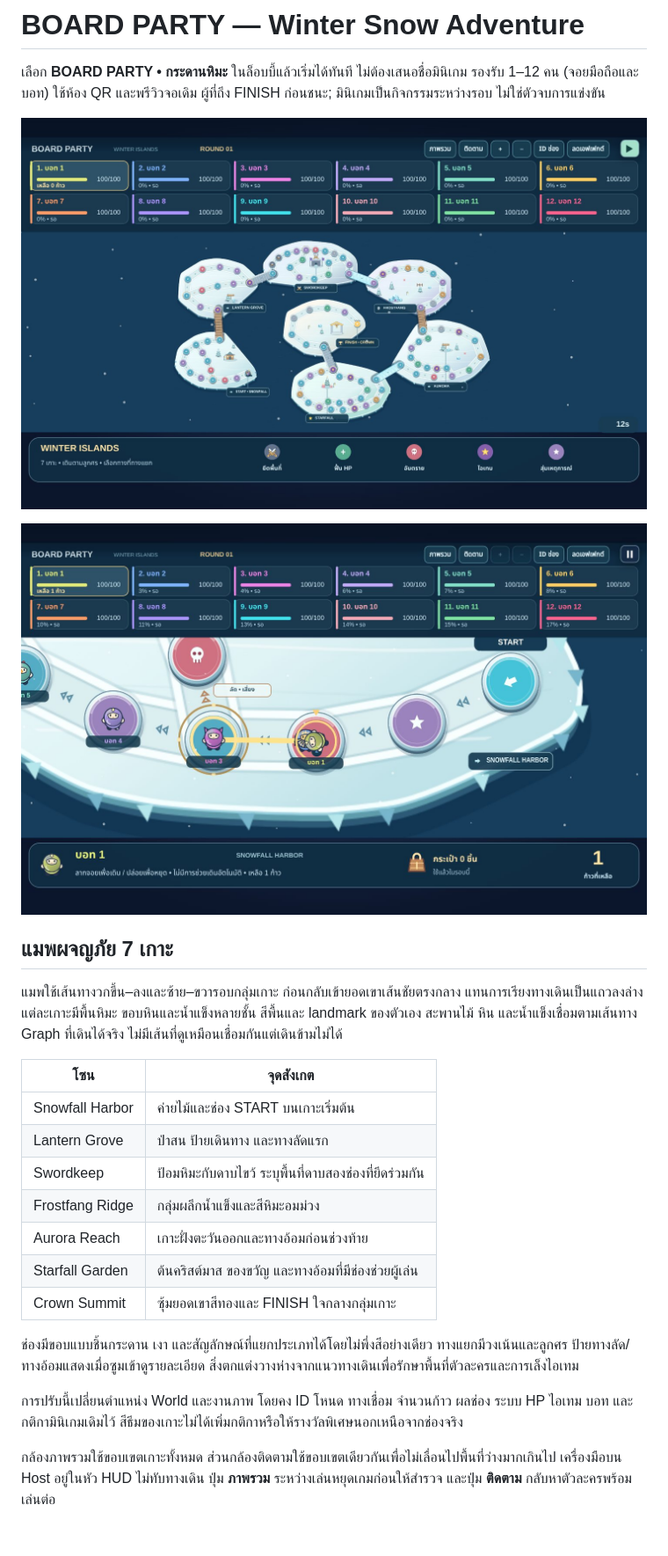
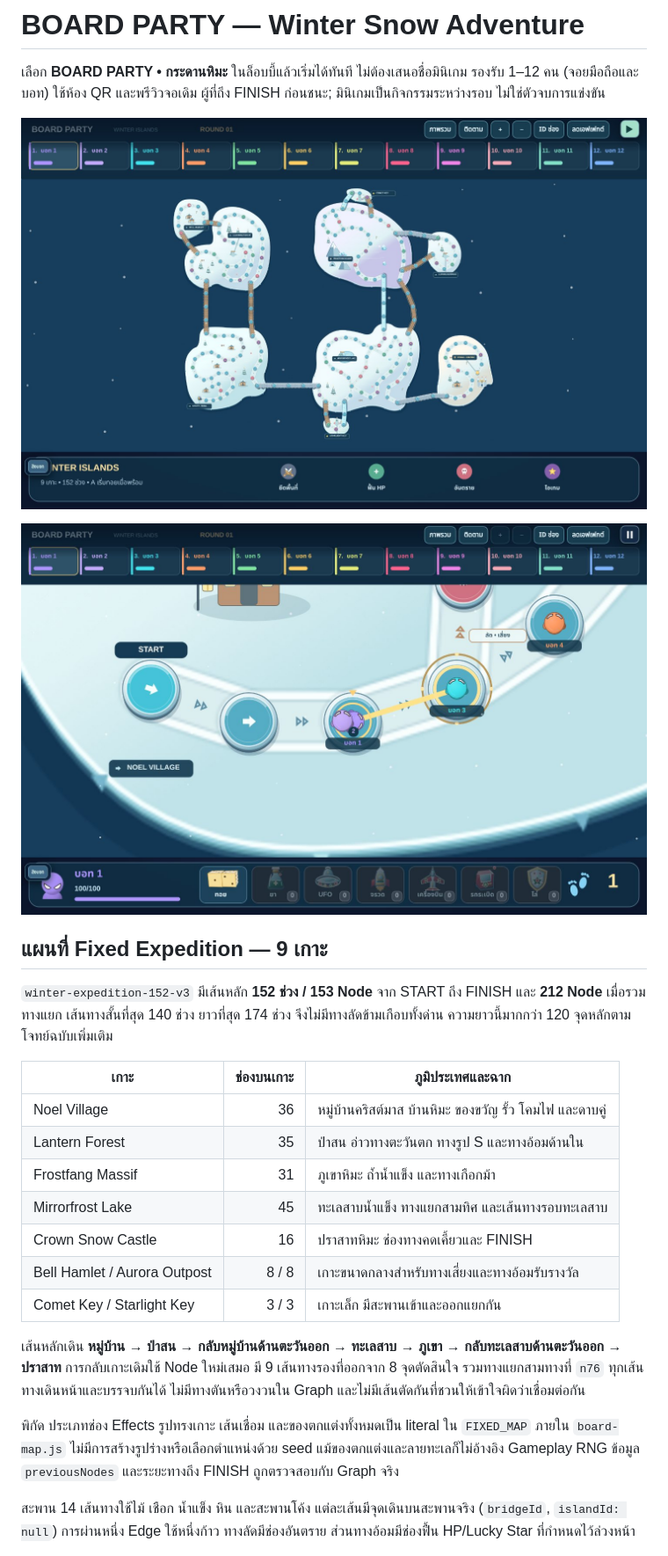
Before and after one commit to tanawutmalirum29-ux/GAME-FRIENDS, a Markdown page: docs/board-party.md, the part around one of its changes. Shown at 88% size. Rendered like a GitHub page; pictures changed too: docs/board-overview.jpg, docs/board-preview.jpg; blank space fills up the shorter version.

```diff
--- a/docs/board-party.md
+++ b/docs/board-party.md
@@ -6,23 +6,23 @@
 
 ![BOARD PARTY with twelve-player HUD](board-preview.jpg)
 
-## แมพผจญภัย 7 เกาะ
+## แผนที่ Fixed Expedition — 9 เกาะ
 
-แมพใช้เส้นทางวกขึ้น–ลงและซ้าย–ขวารอบกลุ่มเกาะ ก่อนกลับเข้ายอดเขาเส้นชัยตรงกลาง แทนการเรียงทางเดินเป็นแถวลงล่าง แต่ละเกาะมีพื้นหิมะ ขอบหินและน้ำแข็งหลายชั้น สีพื้นและ landmark ของตัวเอง สะพานไม้ หิน และน้ำแข็งเชื่อมตามเส้นทาง Graph ที่เดินได้จริง ไม่มีเส้นที่ดูเหมือนเชื่อมกันแต่เดินข้ามไม่ได้
+`winter-expedition-152-v3` มีเส้นหลัก **152 ช่วง / 153 Node** จาก START ถึง FINISH และ **212 Node** เมื่อรวมทางแยก เส้นทางสั้นที่สุด 140 ช่วง ยาวที่สุด 174 ช่วง จึงไม่มีทางลัดข้ามเกือบทั้งด่าน ความยาวนี้มากกว่า 120 จุดหลักตามโจทย์ฉบับเพิ่มเติม
 
-| โซน | จุดสังเกต |
-| --- | --- |
-| Snowfall Harbor | ค่ายไม้และช่อง START บนเกาะเริ่มต้น |
-| Lantern Grove | ป่าสน ป้ายเดินทาง และทางลัดแรก |
-| Swordkeep | ป้อมหิมะกับดาบไขว้ ระบุพื้นที่ดาบสองช่องที่ยึดร่วมกัน |
-| Frostfang Ridge | กลุ่มผลึกน้ำแข็งและสีหิมะอมม่วง |
-| Aurora Reach | เกาะฝั่งตะวันออกและทางอ้อมก่อนช่วงท้าย |
-| Starfall Garden | ต้นคริสต์มาส ของขวัญ และทางอ้อมที่มีช่องช่วยผู้เล่น |
-| Crown Summit | ซุ้มยอดเขาสีทองและ FINISH ใจกลางกลุ่มเกาะ |
+| เกาะ | ช่องบนเกาะ | ภูมิประเทศและฉาก |
+| --- | ---: | --- |
+| Noel Village | 36 | หมู่บ้านคริสต์มาส บ้านหิมะ ของขวัญ รั้ว โคมไฟ และดาบคู่ |
+| Lantern Forest | 35 | ป่าสน อ่าวทางตะวันตก ทางรูป S และทางอ้อมด้านใน |
+| Frostfang Massif | 31 | ภูเขาหิมะ ถ้ำน้ำแข็ง และทางเกือกม้า |
+| Mirrorfrost Lake | 45 | ทะเลสาบน้ำแข็ง ทางแยกสามทิศ และเส้นทางรอบทะเลสาบ |
+| Crown Snow Castle | 16 | ปราสาทหิมะ ช่องทางคดเคี้ยวและ FINISH |
+| Bell Hamlet / Aurora Outpost | 8 / 8 | เกาะขนาดกลางสำหรับทางเสี่ยงและทางอ้อมรับรางวัล |
+| Comet Key / Starlight Key | 3 / 3 | เกาะเล็ก มีสะพานเข้าและออกแยกกัน |
 
-ช่องมีขอบแบบชิ้นกระดาน เงา และสัญลักษณ์ที่แยกประเภทได้โดยไม่พึ่งสีอย่างเดียว ทางแยกมีวงเน้นและลูกศร ป้ายทางลัด/ทางอ้อมแสดงเมื่อซูมเข้าดูรายละเอียด สิ่งตกแต่งวางห่างจากแนวทางเดินเพื่อรักษาพื้นที่ตัวละครและการเล็งไอเทม
+เส้นหลักเดิน **หมู่บ้าน → ป่าสน → กลับหมู่บ้านด้านตะวันออก → ทะเลสาบ → ภูเขา → กลับทะเลสาบด้านตะวันออก → ปราสาท** การกลับเกาะเดิมใช้ Node ใหม่เสมอ มี 9 เส้นทางรองที่ออกจาก 8 จุดตัดสินใจ รวมทางแยกสามทางที่ `n76` ทุกเส้นทางเดินหน้าและบรรจบกันได้ ไม่มีทางตันหรือวงวนใน Graph และไม่มีเส้นตัดกันที่ชวนให้เข้าใจผิดว่าเชื่อมต่อกัน
 
-การปรับนี้เปลี่ยนตำแหน่ง World และงานภาพ โดยคง ID โหนด ทางเชื่อม จำนวนก้าว ผลช่อง ระบบ HP ไอเทม บอท และกติกามินิเกมเดิมไว้ สีธีมของเกาะไม่ได้เพิ่มกติกาหรือให้รางวัลพิเศษนอกเหนือจากช่องจริง
+พิกัด ประเภทช่อง Effects รูปทรงเกาะ เส้นเชื่อม และของตกแต่งทั้งหมดเป็น literal ใน `FIXED_MAP` ภายใน `board-map.js` ไม่มีการสร้างรูปร่างหรือเลือกตำแหน่งด้วย seed แม้ของตกแต่งและลายทะเลก็ไม่อ้างอิง Gameplay RNG ข้อมูล `previousNodes` และระยะทางถึง FINISH ถูกตรวจสอบกับ Graph จริง
 
-กล้องภาพรวมใช้ขอบเขตเกาะทั้งหมด ส่วนกล้องติดตามใช้ขอบเขตเดียวกันเพื่อไม่เลื่อนไปพื้นที่ว่างมากเกินไป เครื่องมือบน Host อยู่ในหัว HUD ไม่ทับทางเดิน ปุ่ม **ภาพรวม** ระหว่างเล่นหยุดเกมก่อนให้สำรวจ และปุ่ม **ติดตาม** กลับหาตัวละครพร้อมเล่นต่อ
+สะพาน 14 เส้นทางใช้ไม้ เชือก น้ำแข็ง หิน และสะพานโค้ง แต่ละเส้นมีจุดเดินบนสะพานจริง (`bridgeId`, `islandId: null`) การผ่านหนึ่ง Edge ใช้หนึ่งก้าว ทางลัดมีช่องอันตราย ส่วนทางอ้อมมีช่องฟื้น HP/Lucky Star ที่กำหนดไว้ล่วงหน้า
 
```
Also changed, not shown: other parts of docs/board-party.md (+22 -8 lines), README.md (+2 -2 lines), 16 other files.
